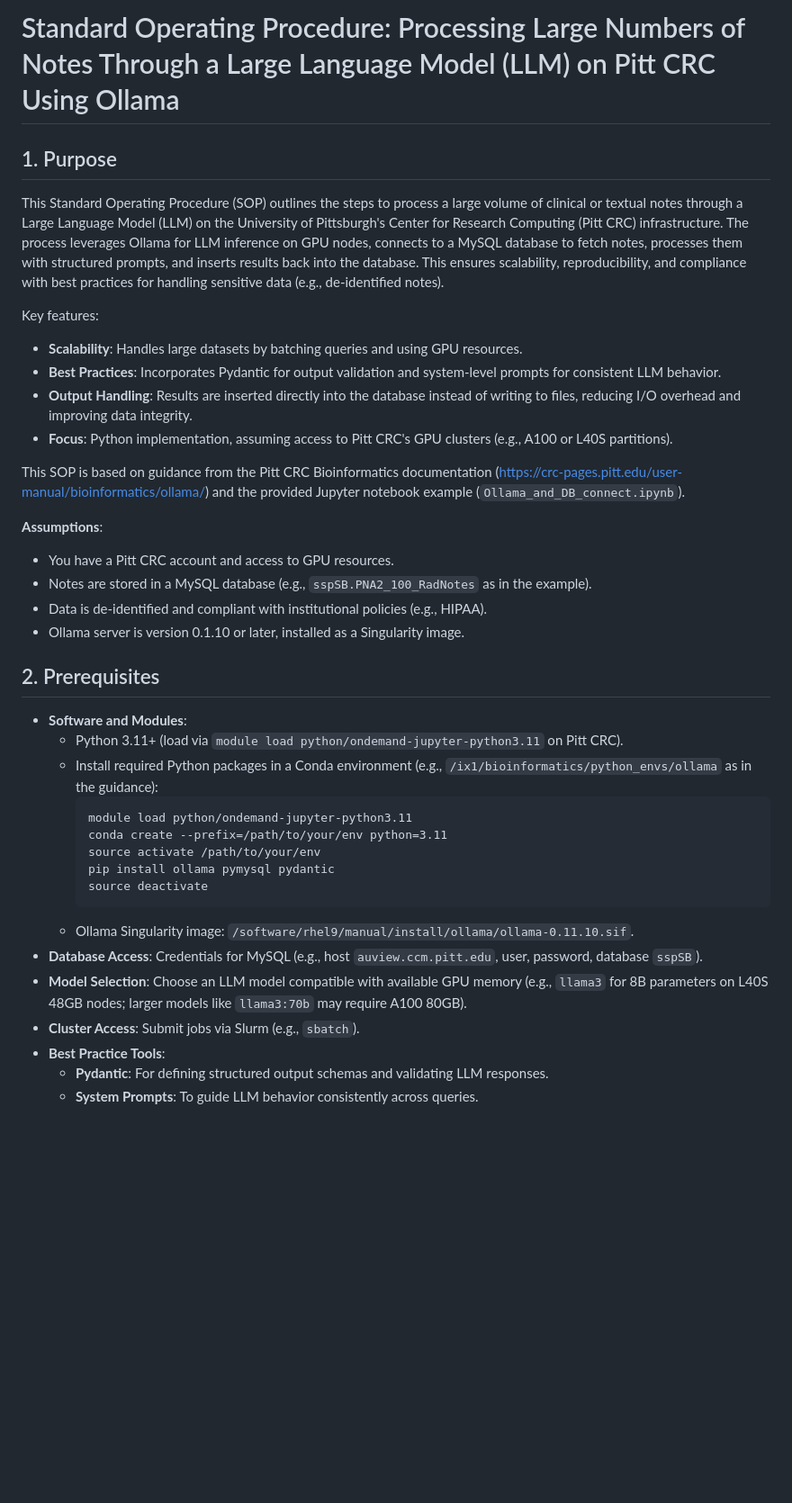
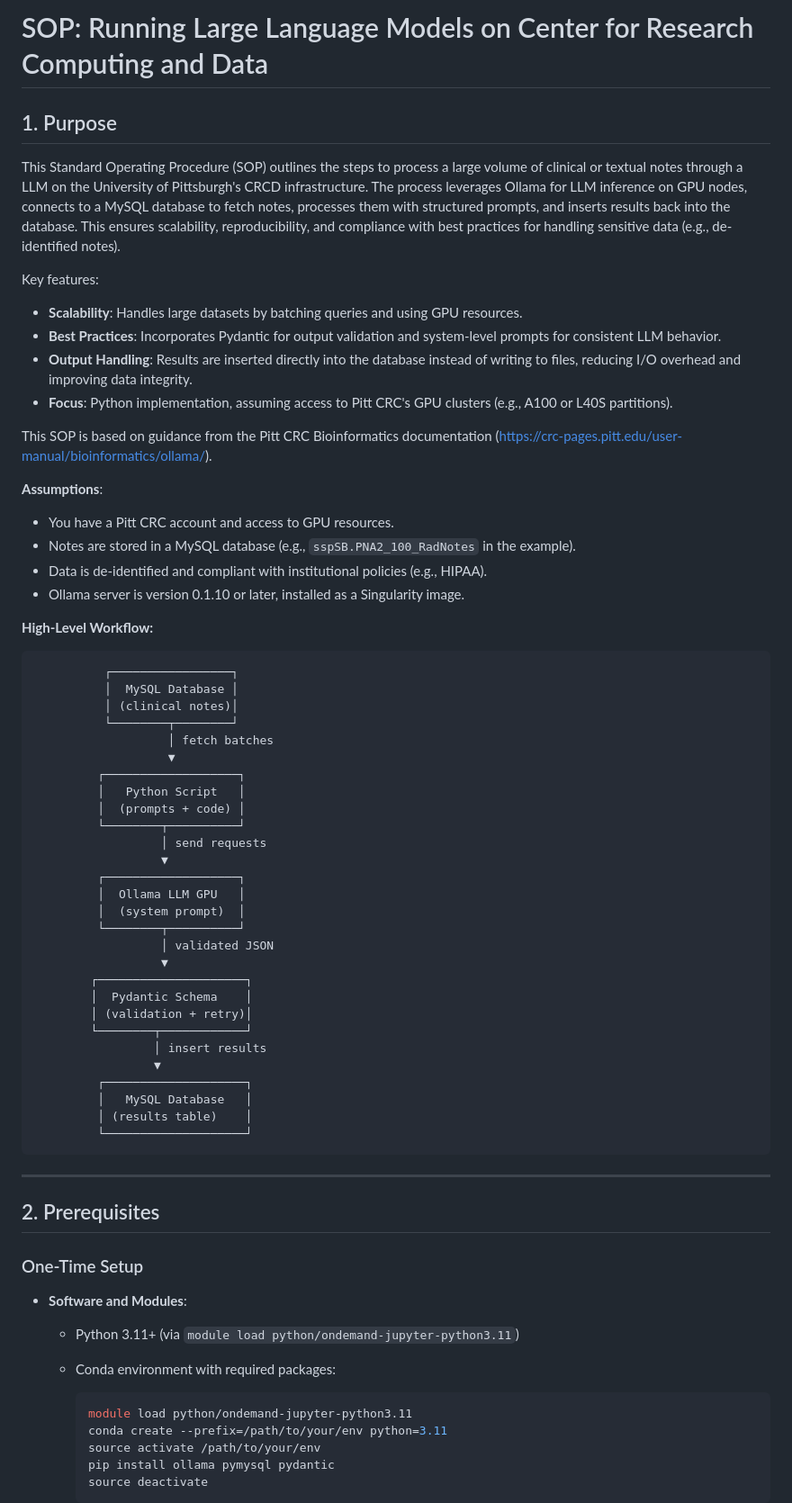
Before and after one commit to ajk77/ajk77.github.io, a Markdown page: sop/LLMonCRCD.md, the part around one of its changes. Shown at 90% size. Drawn GitHub-style; blank space fills up the shorter version.

````diff
--- a/sop/LLMonCRCD.md
+++ b/sop/LLMonCRCD.md
@@ -1,38 +1,75 @@
-# Standard Operating Procedure: Processing Large Numbers of Notes Through a Large Language Model (LLM) on Pitt CRC Using Ollama
+# SOP: Running Large Language Models on Center for Research Computing and Data
 
 ## 1. Purpose
-This Standard Operating Procedure (SOP) outlines the steps to process a large volume of clinical or textual notes through a Large Language Model (LLM) on the University of Pittsburgh's Center for Research Computing (Pitt CRC) infrastructure. The process leverages Ollama for LLM inference on GPU nodes, connects to a MySQL database to fetch notes, processes them with structured prompts, and inserts results back into the database. This ensures scalability, reproducibility, and compliance with best practices for handling sensitive data (e.g., de-identified notes).
+
+This Standard Operating Procedure (SOP) outlines the steps to process a large volume of clinical or textual notes through a LLM on the University of Pittsburgh's CRCD infrastructure. The process leverages Ollama for LLM inference on GPU nodes, connects to a MySQL database to fetch notes, processes them with structured prompts, and inserts results back into the database. This ensures scalability, reproducibility, and compliance with best practices for handling sensitive data (e.g., de-identified notes).
 
 Key features:
-- **Scalability**: Handles large datasets by batching queries and using GPU resources.
-- **Best Practices**: Incorporates Pydantic for output validation and system-level prompts for consistent LLM behavior.
-- **Output Handling**: Results are inserted directly into the database instead of writing to files, reducing I/O overhead and improving data integrity.
-- **Focus**: Python implementation, assuming access to Pitt CRC's GPU clusters (e.g., A100 or L40S partitions).
 
-This SOP is based on guidance from the Pitt CRC Bioinformatics documentation (https://crc-pages.pitt.edu/user-manual/bioinformatics/ollama/) and the provided Jupyter notebook example (`Ollama_and_DB_connect.ipynb`).
+* **Scalability**: Handles large datasets by batching queries and using GPU resources.
+* **Best Practices**: Incorporates Pydantic for output validation and system-level prompts for consistent LLM behavior.
+* **Output Handling**: Results are inserted directly into the database instead of writing to files, reducing I/O overhead and improving data integrity.
+* **Focus**: Python implementation, assuming access to Pitt CRC's GPU clusters (e.g., A100 or L40S partitions).
+
+This SOP is based on guidance from the Pitt CRC Bioinformatics documentation ([https://crc-pages.pitt.edu/user-manual/bioinformatics/ollama/](https://crc-pages.pitt.edu/user-manual/bioinformatics/ollama/)).
 
 **Assumptions**:
-- You have a Pitt CRC account and access to GPU resources.
-- Notes are stored in a MySQL database (e.g., `sspSB.PNA2_100_RadNotes` as in the example).
-- Data is de-identified and compliant with institutional policies (e.g., HIPAA).
-- Ollama server is version 0.1.10 or later, installed as a Singularity image.
+
+* You have a Pitt CRC account and access to GPU resources.
+* Notes are stored in a MySQL database (e.g., `sspSB.PNA2_100_RadNotes` in the example).
+* Data is de-identified and compliant with institutional policies (e.g., HIPAA).
+* Ollama server is version 0.1.10 or later, installed as a Singularity image.
+
+**High-Level Workflow:**
+
+```
+          ┌─────────────────┐
+          │  MySQL Database │
+          │ (clinical notes)│
+          └────────┬────────┘
+                   │ fetch batches
+                   ▼
+         ┌───────────────────┐
+         │   Python Script   │
+         │  (prompts + code) │
+         └────────┬──────────┘
+                  │ send requests
+                  ▼
+         ┌───────────────────┐
+         │  Ollama LLM GPU   │
+         │  (system prompt)  │
+         └────────┬──────────┘
+                  │ validated JSON
+                  ▼
+        ┌─────────────────────┐
+        │  Pydantic Schema    │
+        │ (validation + retry)│
+        └────────┬────────────┘
+                 │ insert results
+                 ▼
+         ┌────────────────────┐
+         │   MySQL Database   │
+         │ (results table)    │
+         └────────────────────┘
+```
+
+---
 
 ## 2. Prerequisites
-- **Software and Modules**:
-  - Python 3.11+ (load via `module load python/ondemand-jupyter-python3.11` on Pitt CRC).
-  - Install required Python packages in a Conda environment (e.g., `/ix1/bioinformatics/python_envs/ollama` as in the guidance):
-    ```
+
+### One-Time Setup
+
+* **Software and Modules**:
+
+  * Python 3.11+ (via `module load python/ondemand-jupyter-python3.11`)
+
+  * Conda environment with required packages:
+
+    ```bash
     module load python/ondemand-jupyter-python3.11
     conda create --prefix=/path/to/your/env python=3.11
     source activate /path/to/your/env
     pip install ollama pymysql pydantic
     source deactivate
     ```
-  - Ollama Singularity image: `/software/rhel9/manual/install/ollama/ollama-0.11.10.sif`.
-- **Database Access**: Credentials for MySQL (e.g., host `auview.ccm.pitt.edu`, user, password, database `sspSB`).
-- **Model Selection**: Choose an LLM model compatible with available GPU memory (e.g., `llama3` for 8B parameters on L40S 48GB nodes; larger models like `llama3:70b` may require A100 80GB).
-- **Cluster Access**: Submit jobs via Slurm (e.g., `sbatch`).
-- **Best Practice Tools**:
-  - **Pydantic**: For defining structured output schemas and validating LLM responses.
-  - **System Prompts**: To guide LLM behavior consistently across queries.
 
````
Also changed, not shown: other parts of sop/LLMonCRCD.md (+240 -24 lines).
